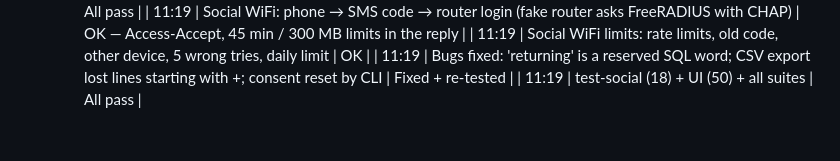
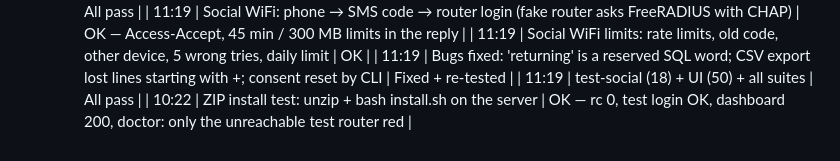
Before and after one commit to MikrotikLover/MikrotikLover, a Markdown page: radius/docs/TEST-LOG.md, the part around the change. Rendered like a GitHub page.

Commit message:
Test log: install from the ZIP
Co-Authored-By: Claude Opus 5.5 <noreply@anthropic.com>
Claude-Session: https://claude.ai/code/session_011PWqN56QuynL4Fms7PQwC5

```diff
--- a/radius/docs/TEST-LOG.md
+++ b/radius/docs/TEST-LOG.md
@@ -103,3 +103,4 @@ Shuru: 2026-10-16 23:17 UTC (17 Oct 04:17 PKT). Har qadam neeche likha jata hai:
 | 11:19 | Social WiFi limits: rate limits, old code, other device, 5 wrong tries, daily limit | OK |
 | 11:19 | Bugs fixed: 'returning' is a reserved SQL word; CSV export lost lines starting with +; consent reset by CLI | Fixed + re-tested |
 | 11:19 | test-social (18) + UI (50) + all suites | All pass |
+| 10:22 | ZIP install test: unzip + bash install.sh on the server | OK — rc 0, test login OK, dashboard 200, doctor: only the unreachable test router red |
```
